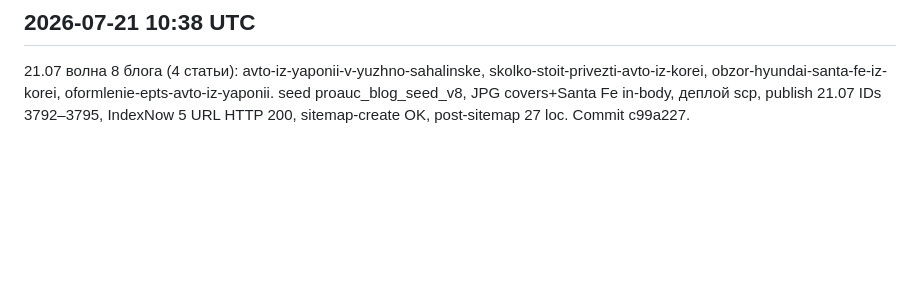
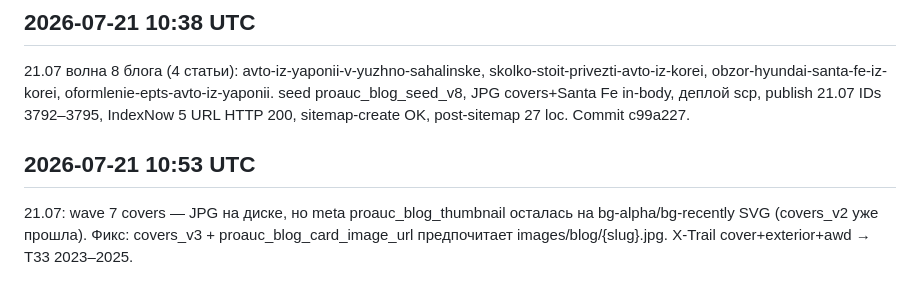
Before and after one commit to Voynere/proauc-seo, a Markdown page: .cursor/memory/seo.md, the part around the change. Drawn GitHub-style; blank space fills up the shorter version.

Commit message:
Remember wave 7 cover meta fix and X-Trail T33 refresh.
Co-authored-by: Cursor <cursoragent@cursor.com>

```diff
--- a/.cursor/memory/seo.md
+++ b/.cursor/memory/seo.md
@@ -207,3 +207,7 @@ SEO-REPORT.md обновлён для заказчика 2026-07-21, комми
 ## 2026-07-21 10:38 UTC
 
 21.07 волна 8 блога (4 статьи): avto-iz-yaponii-v-yuzhno-sahalinske, skolko-stoit-privezti-avto-iz-korei, obzor-hyundai-santa-fe-iz-korei, oformlenie-epts-avto-iz-yaponii. seed proauc_blog_seed_v8, JPG covers+Santa Fe in-body, деплой scp, publish 21.07 IDs 3792–3795, IndexNow 5 URL HTTP 200, sitemap-create OK, post-sitemap 27 loc. Commit c99a227.
+
+## 2026-07-21 10:53 UTC
+
+21.07: wave 7 covers — JPG на диске, но meta proauc_blog_thumbnail осталась на bg-alpha/bg-recently SVG (covers_v2 уже прошла). Фикс: covers_v3 + proauc_blog_card_image_url предпочитает images/blog/{slug}.jpg. X-Trail cover+exterior+awd → T33 2023–2025.
```
